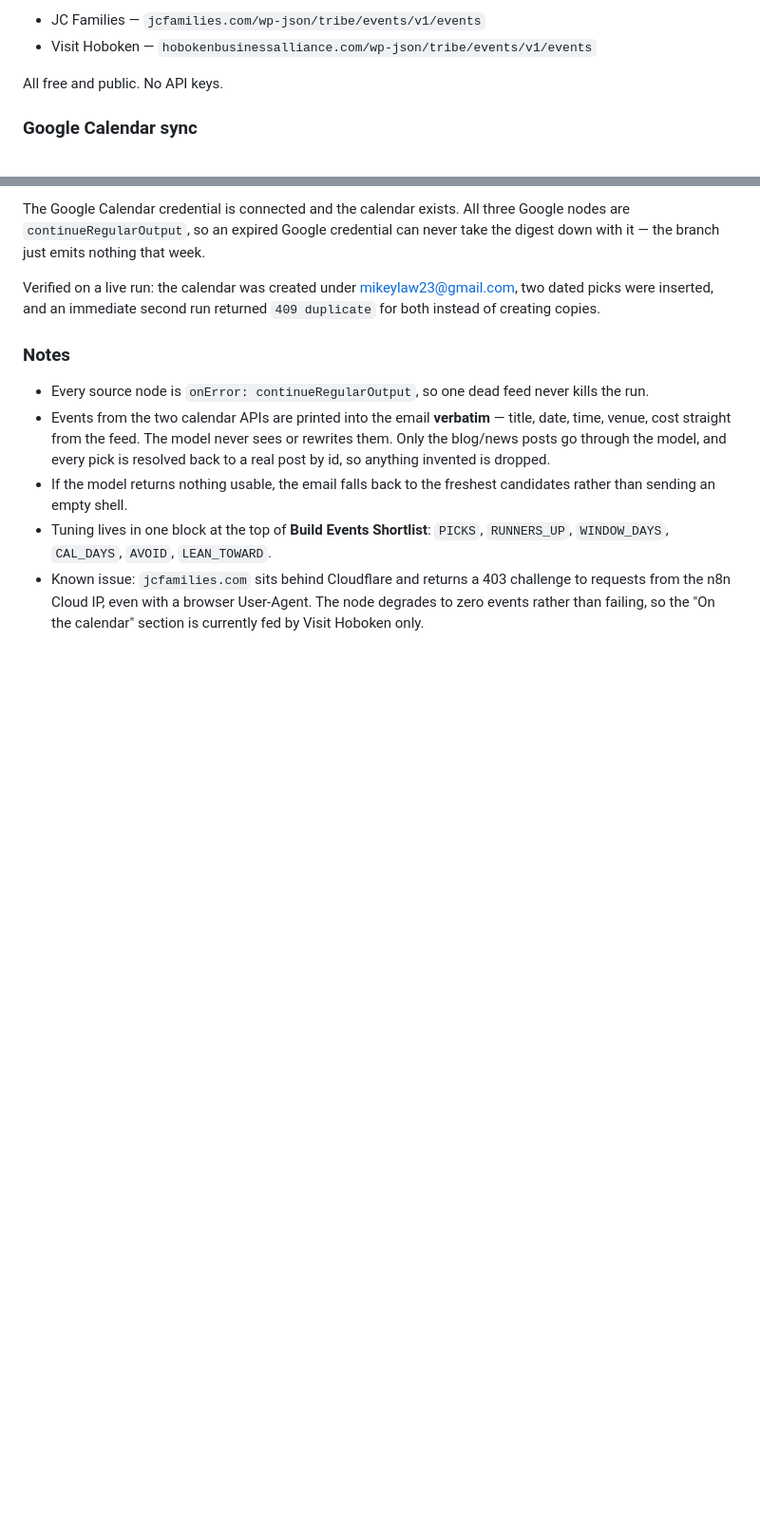
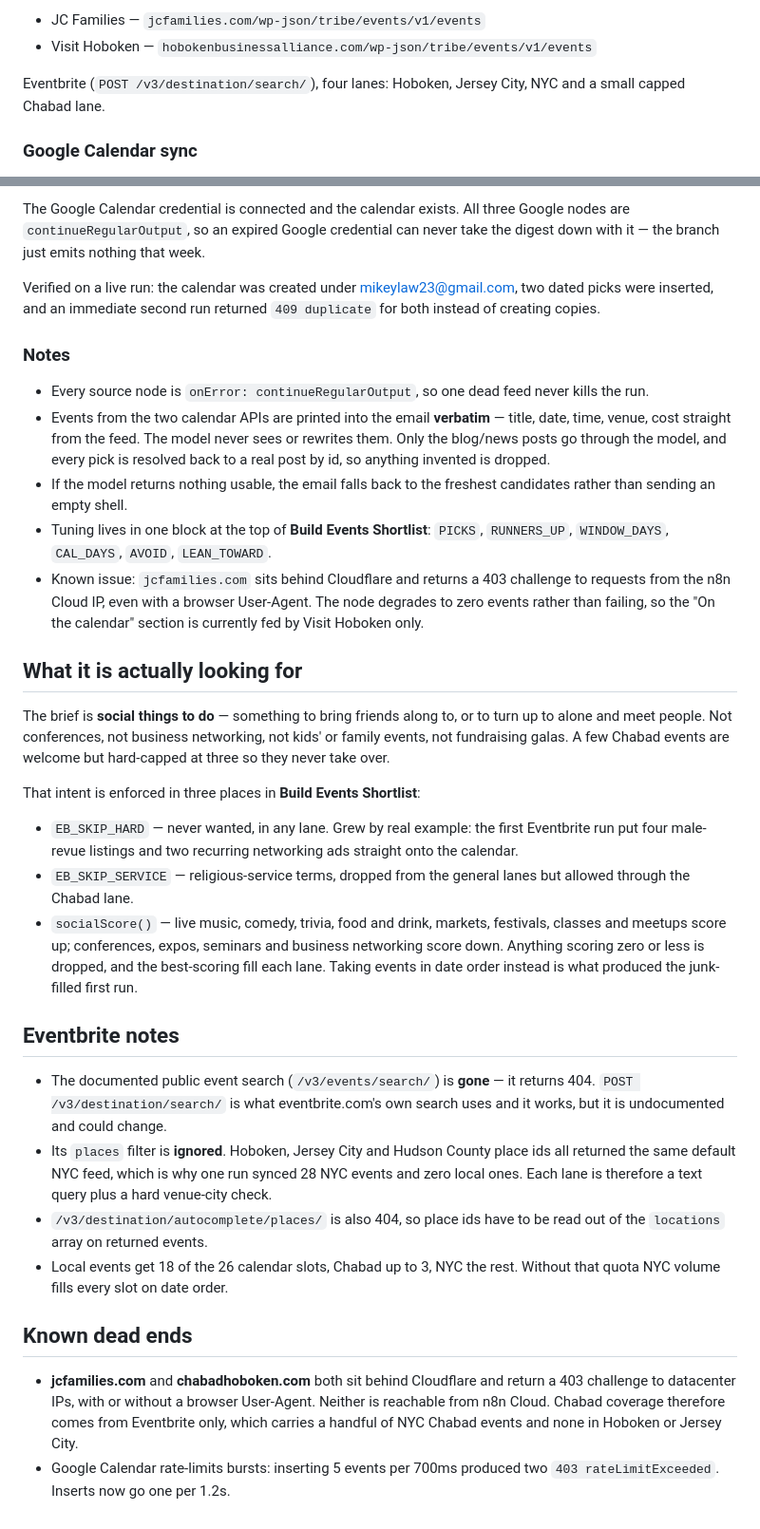
Before and after one commit to michaellawrence-it/michaellawrence-it, a Markdown page: n8n/README.md, 2 parts joined by grey strips. Shown at 95% size. Drawn GitHub-style; blank space fills up the shorter version.

Commit message:
Add Eventbrite as a dated-event source and retune for social events
Eventbrite now supplies most of the dated events, across four lanes (Hoboken,
Jersey City, NYC, and a capped Chabad lane), feeding both the email's confirmed
-dates section and the Google Calendar sync.

Three things had to be worked out by experiment, all recorded in the README:
the documented event search endpoint is gone, the replacement's places filter
is silently ignored, and its place-autocomplete is also gone — so each lane is
a text query plus a hard venue-city check, with a per-area quota so NYC volume
cannot bury the local listings.

Retuned around what Michael actually wants: social things to bring friends to
or turn up to alone. Candidates are scored rather than taken in date order,
which is what let male-revue listings and recurring networking ads onto the
calendar on the first run. Those entries have been deleted.

Google Calendar inserts slowed to one per 1.2s after a burst hit a 403 rate
limit.

Co-Authored-By: Claude Opus 5 <noreply@anthropic.com>
Claude-Session: https://claude.ai/code/session_018E7FTU4aYDNZDqud1bikUe

```diff
--- a/n8n/README.md
+++ b/n8n/README.md
@@ -32,7 +32,8 @@ Hard-dated event calendars (The Events Calendar REST API)
 - JC Families — `jcfamilies.com/wp-json/tribe/events/v1/events`
 - Visit Hoboken — `hobokenbusinessalliance.com/wp-json/tribe/events/v1/events`
 
-All free and public. No API keys.
+Eventbrite (`POST /v3/destination/search/`), four lanes: Hoboken, Jersey City,
+NYC and a small capped Chabad lane.
 
 
 ### Google Calendar sync
@@ -79,3 +80,48 @@ for both instead of creating copies.
   challenge to requests from the n8n Cloud IP, even with a browser User-Agent.
   The node degrades to zero events rather than failing, so the "On the calendar"
   section is currently fed by Visit Hoboken only.
+
+
+## What it is actually looking for
+
+The brief is **social things to do** — something to bring friends along to, or
+to turn up to alone and meet people. Not conferences, not business networking,
+not kids' or family events, not fundraising galas. A few Chabad events are
+welcome but hard-capped at three so they never take over.
+
+That intent is enforced in three places in **Build Events Shortlist**:
+
+- `EB_SKIP_HARD` — never wanted, in any lane. Grew by real example: the first
+  Eventbrite run put four male-revue listings and two recurring networking ads
+  straight onto the calendar.
+- `EB_SKIP_SERVICE` — religious-service terms, dropped from the general lanes
+  but allowed through the Chabad lane.
+- `socialScore()` — live music, comedy, trivia, food and drink, markets,
+  festivals, classes and meetups score up; conferences, expos, seminars and
+  business networking score down. Anything scoring zero or less is dropped, and
+  the best-scoring fill each lane. Taking events in date order instead is what
+  produced the junk-filled first run.
+
+## Eventbrite notes
+
+- The documented public event search (`/v3/events/search/`) is **gone** — it
+  returns 404. `POST /v3/destination/search/` is what eventbrite.com's own
+  search uses and it works, but it is undocumented and could change.
+- Its `places` filter is **ignored**. Hoboken, Jersey City and Hudson County
+  place ids all returned the same default NYC feed, which is why one run synced
+  28 NYC events and zero local ones. Each lane is therefore a text query plus a
+  hard venue-city check.
+- `/v3/destination/autocomplete/places/` is also 404, so place ids have to be
+  read out of the `locations` array on returned events.
+- Local events get 18 of the 26 calendar slots, Chabad up to 3, NYC the rest.
+  Without that quota NYC volume fills every slot on date order.
+
+## Known dead ends
+
+- **jcfamilies.com** and **chabadhoboken.com** both sit behind Cloudflare and
+  return a 403 challenge to datacenter IPs, with or without a browser
+  User-Agent. Neither is reachable from n8n Cloud. Chabad coverage therefore
+  comes from Eventbrite only, which carries a handful of NYC Chabad events and
+  none in Hoboken or Jersey City.
+- Google Calendar rate-limits bursts: inserting 5 events per 700ms produced two
+  `403 rateLimitExceeded`. Inserts now go one per 1.2s.
```
